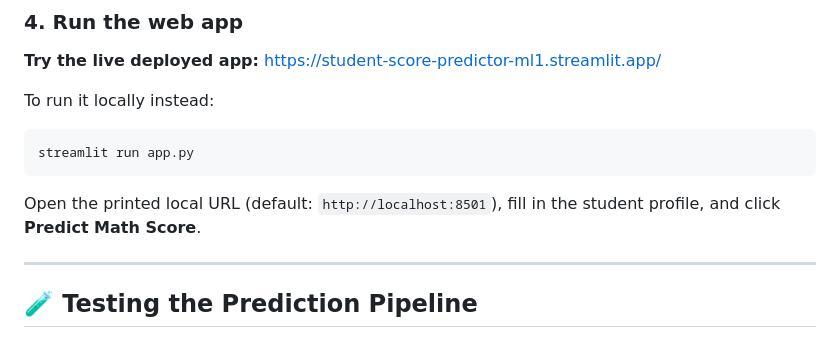
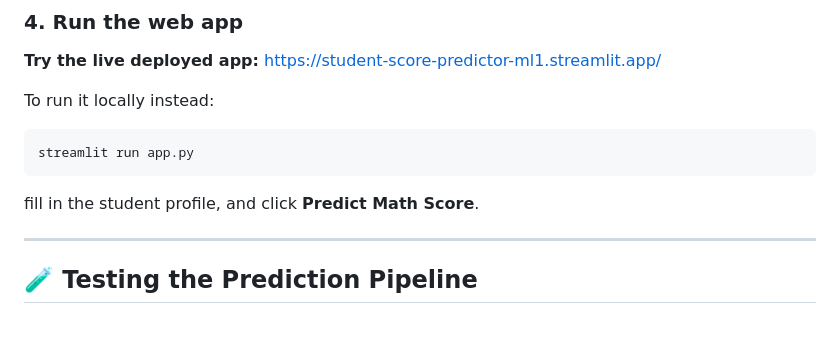
Before and after one commit to ahmadmalik371/mlproject, a Markdown page: README.md, the part around the change. GitHub-like rendering.

Commit message:
Simplify instructions for running the app
Removed redundant instruction for opening the local URL.

````diff
--- a/README.md
+++ b/README.md
@@ -144,8 +144,7 @@ To run it locally instead:
 ```bash
 streamlit run app.py
 ```
-
-Open the printed local URL (default: `http://localhost:8501`), fill in the student profile, and click **Predict Math Score**.
+fill in the student profile, and click **Predict Math Score**.
 
 ---
 
````
